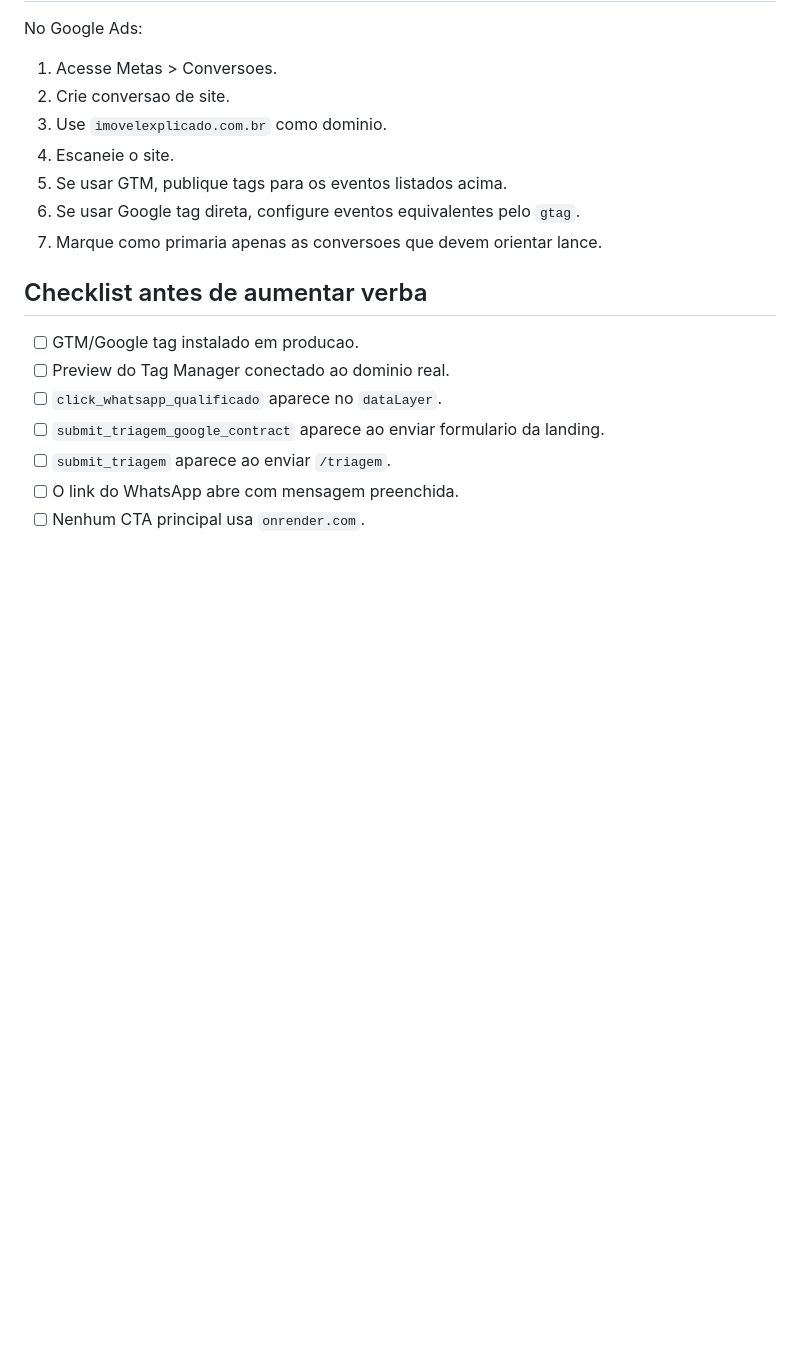
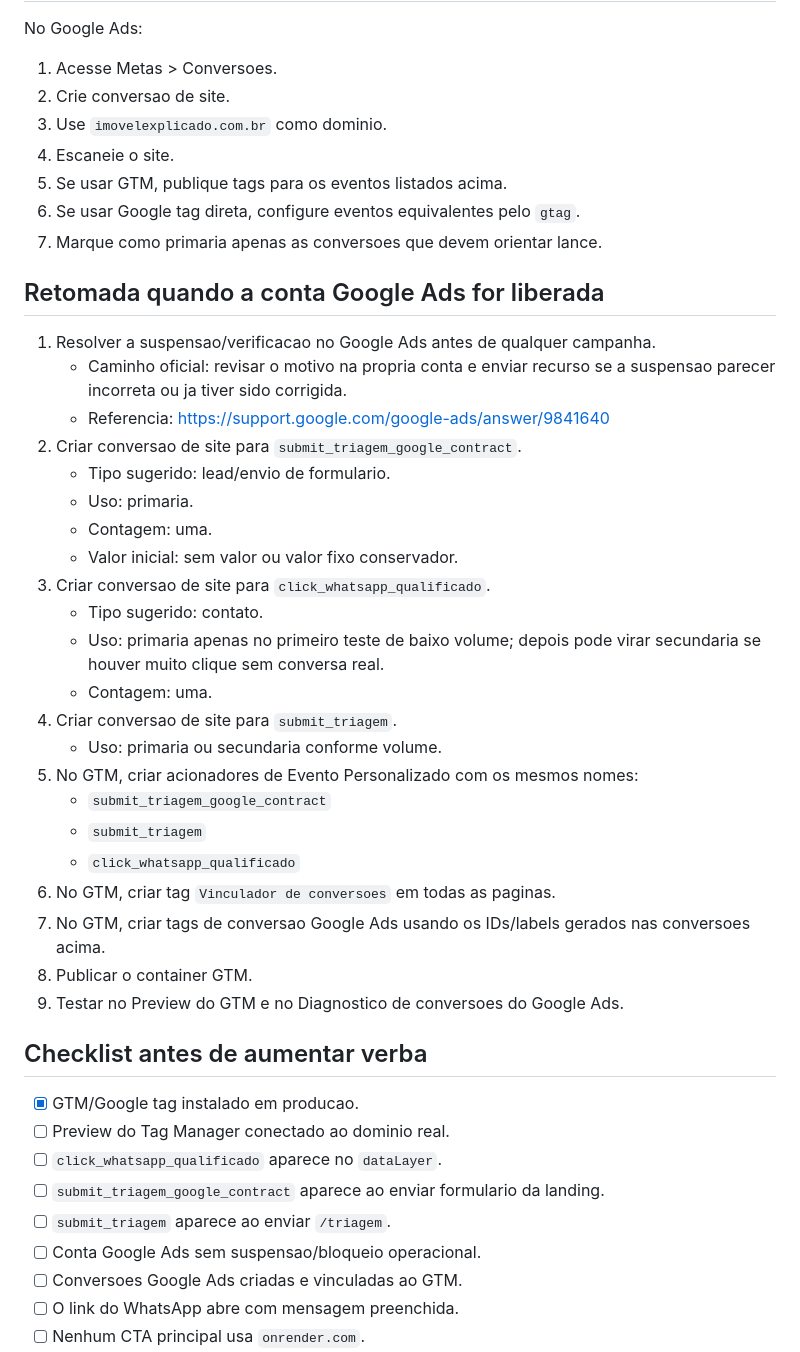
Before and after one commit to massaprod/imovel-explicado-compliance, a Markdown page: docs/tracking-google-ads.md, the part around one of its changes. Drawn GitHub-style; blank space fills up the shorter version.

Commit message:
Document Google Ads conversion blocker

```diff
--- a/docs/tracking-google-ads.md
+++ b/docs/tracking-google-ads.md
@@ -167,13 +181,40 @@ No Google Ads:
 6. Se usar Google tag direta, configure eventos equivalentes pelo `gtag`.
 7. Marque como primaria apenas as conversoes que devem orientar lance.
 
+## Retomada quando a conta Google Ads for liberada
+
+1. Resolver a suspensao/verificacao no Google Ads antes de qualquer campanha.
+   - Caminho oficial: revisar o motivo na propria conta e enviar recurso se a suspensao parecer incorreta ou ja tiver sido corrigida.
+   - Referencia: https://support.google.com/google-ads/answer/9841640
+2. Criar conversao de site para `submit_triagem_google_contract`.
+   - Tipo sugerido: lead/envio de formulario.
+   - Uso: primaria.
+   - Contagem: uma.
+   - Valor inicial: sem valor ou valor fixo conservador.
+3. Criar conversao de site para `click_whatsapp_qualificado`.
+   - Tipo sugerido: contato.
+   - Uso: primaria apenas no primeiro teste de baixo volume; depois pode virar secundaria se houver muito clique sem conversa real.
+   - Contagem: uma.
+4. Criar conversao de site para `submit_triagem`.
+   - Uso: primaria ou secundaria conforme volume.
+5. No GTM, criar acionadores de Evento Personalizado com os mesmos nomes:
+   - `submit_triagem_google_contract`
+   - `submit_triagem`
+   - `click_whatsapp_qualificado`
+6. No GTM, criar tag `Vinculador de conversoes` em todas as paginas.
+7. No GTM, criar tags de conversao Google Ads usando os IDs/labels gerados nas conversoes acima.
+8. Publicar o container GTM.
+9. Testar no Preview do GTM e no Diagnostico de conversoes do Google Ads.
+
 ## Checklist antes de aumentar verba
 
-- [ ] GTM/Google tag instalado em producao.
+- [x] GTM/Google tag instalado em producao.
 - [ ] Preview do Tag Manager conectado ao dominio real.
 - [ ] `click_whatsapp_qualificado` aparece no `dataLayer`.
 - [ ] `submit_triagem_google_contract` aparece ao enviar formulario da landing.
 - [ ] `submit_triagem` aparece ao enviar `/triagem`.
+- [ ] Conta Google Ads sem suspensao/bloqueio operacional.
+- [ ] Conversoes Google Ads criadas e vinculadas ao GTM.
 - [ ] O link do WhatsApp abre com mensagem preenchida.
 - [ ] Nenhum CTA principal usa `onrender.com`.
 - [ ] Campanhas usam UTMs consistentes.
```
Also changed, not shown: other parts of docs/tracking-google-ads.md (+14 -0 lines).
